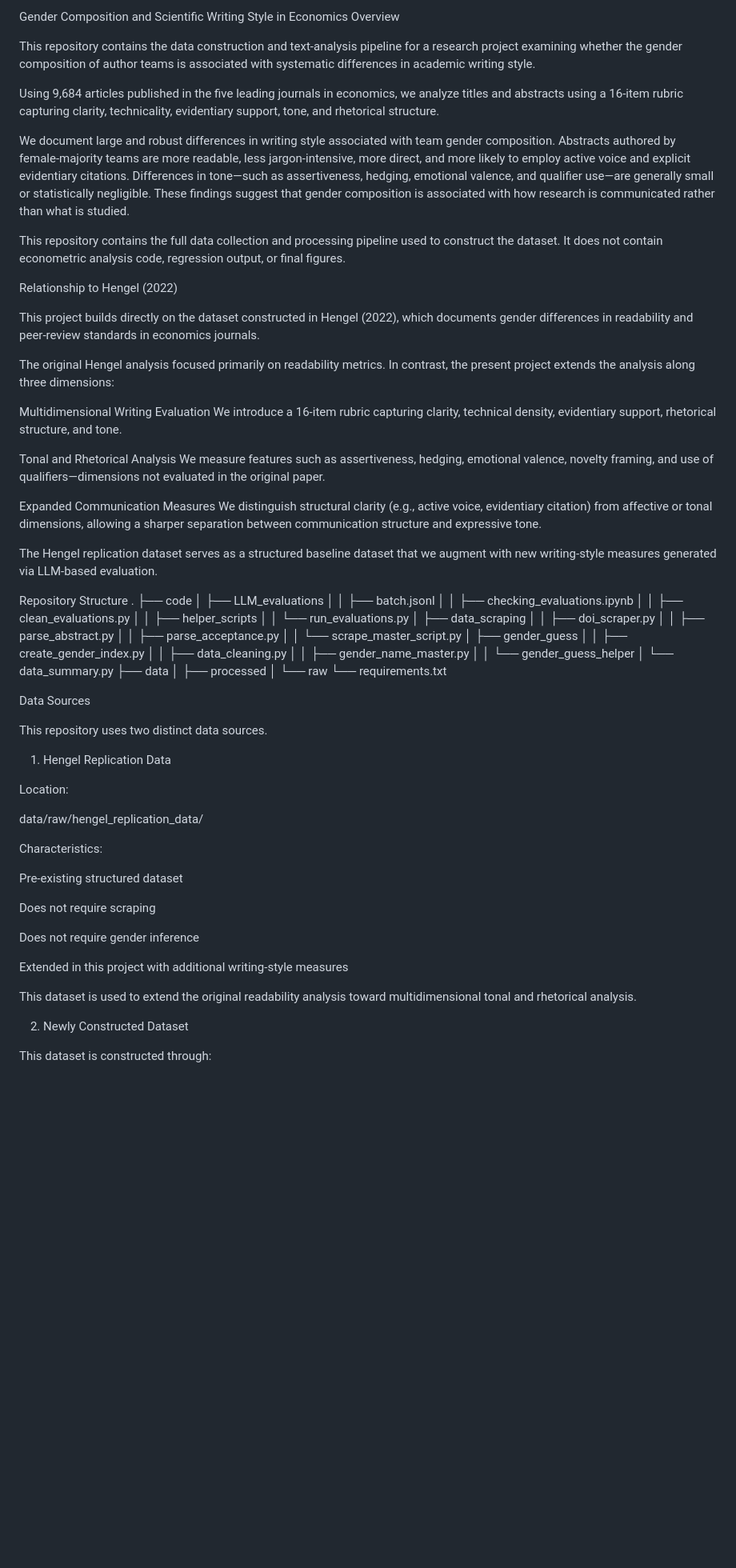
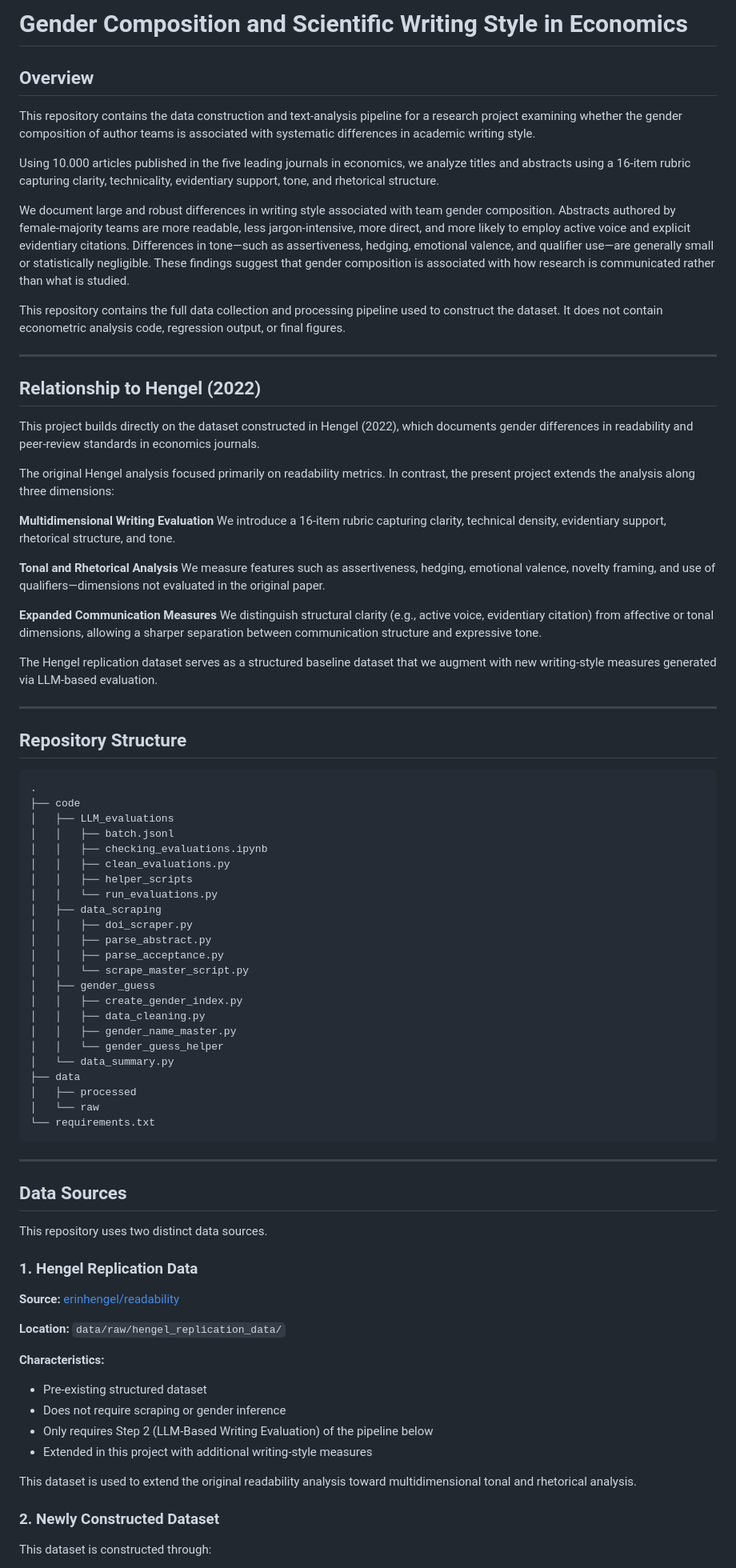
Before and after one commit to austin7384/tonal_analysis, a Markdown page: README.md, the part around one of its changes. Shown at 80% size. Rendered like a GitHub page; blank space fills up the shorter version.

````diff
--- a/README.md
+++ b/README.md
@@ -1,32 +1,39 @@
-Gender Composition and Scientific Writing Style in Economics
-Overview
+# Gender Composition and Scientific Writing Style in Economics
+
+## Overview
 
 This repository contains the data construction and text-analysis pipeline for a research project examining whether the gender composition of author teams is associated with systematic differences in academic writing style.
 
-Using 9,684 articles published in the five leading journals in economics, we analyze titles and abstracts using a 16-item rubric capturing clarity, technicality, evidentiary support, tone, and rhetorical structure.
+Using 10.000 articles published in the five leading journals in economics, we analyze titles and abstracts using a 16-item rubric capturing clarity, technicality, evidentiary support, tone, and rhetorical structure.
 
 We document large and robust differences in writing style associated with team gender composition. Abstracts authored by female-majority teams are more readable, less jargon-intensive, more direct, and more likely to employ active voice and explicit evidentiary citations. Differences in tone—such as assertiveness, hedging, emotional valence, and qualifier use—are generally small or statistically negligible. These findings suggest that gender composition is associated with how research is communicated rather than what is studied.
 
 This repository contains the full data collection and processing pipeline used to construct the dataset. It does not contain econometric analysis code, regression output, or final figures.
 
-Relationship to Hengel (2022)
+---
+
+## Relationship to Hengel (2022)
 
 This project builds directly on the dataset constructed in Hengel (2022), which documents gender differences in readability and peer-review standards in economics journals.
 
 The original Hengel analysis focused primarily on readability metrics. In contrast, the present project extends the analysis along three dimensions:
 
-Multidimensional Writing Evaluation
+**Multidimensional Writing Evaluation**
 We introduce a 16-item rubric capturing clarity, technical density, evidentiary support, rhetorical structure, and tone.
 
-Tonal and Rhetorical Analysis
+**Tonal and Rhetorical Analysis**
 We measure features such as assertiveness, hedging, emotional valence, novelty framing, and use of qualifiers—dimensions not evaluated in the original paper.
 
-Expanded Communication Measures
+**Expanded Communication Measures**
 We distinguish structural clarity (e.g., active voice, evidentiary citation) from affective or tonal dimensions, allowing a sharper separation between communication structure and expressive tone.
 
 The Hengel replication dataset serves as a structured baseline dataset that we augment with new writing-style measures generated via LLM-based evaluation.
 
-Repository Structure
+---
+
+## Repository Structure
+
+```
 .
 ├── code
 │   ├── LLM_evaluations
@@ -50,30 +57,28 @@ Repository Structure
 │   ├── processed
 │   └── raw
 └── requirements.txt
+```
 
-Data Sources
+---
+
+## Data Sources
 
 This repository uses two distinct data sources.
 
-1. Hengel Replication Data
+### 1. Hengel Replication Data
 
-Location:
+**Source:** [erinhengel/readability](https://github.com/erinhengel/readability)
 
-data/raw/hengel_replication_data/
+**Location:** `data/raw/hengel_replication_data/`
 
-
-Characteristics:
-
-Pre-existing structured dataset
-
-Does not require scraping
-
-Does not require gender inference
-
-Extended in this project with additional writing-style measures
+**Characteristics:**
+- Pre-existing structured dataset
+- Does not require scraping or gender inference
+- Only requires Step 2 (LLM-Based Writing Evaluation) of the pipeline below
+- Extended in this project with additional writing-style measures
 
 This dataset is used to extend the original readability analysis toward multidimensional tonal and rhetorical analysis.
 
-2. Newly Constructed Dataset
+### 2. Newly Constructed Dataset
 
 This dataset is constructed through:
````
Also changed, not shown: other parts of README.md (+66 -122 lines).
